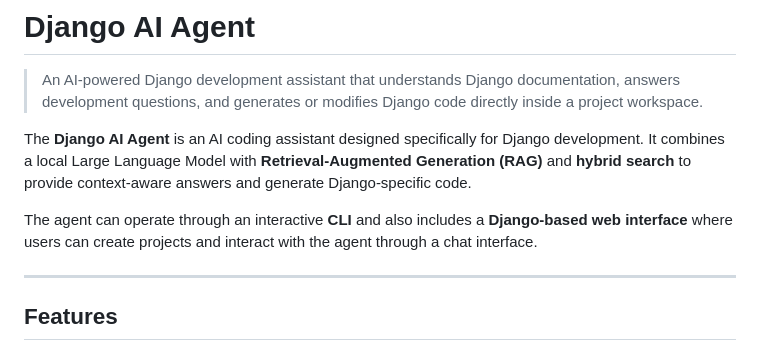
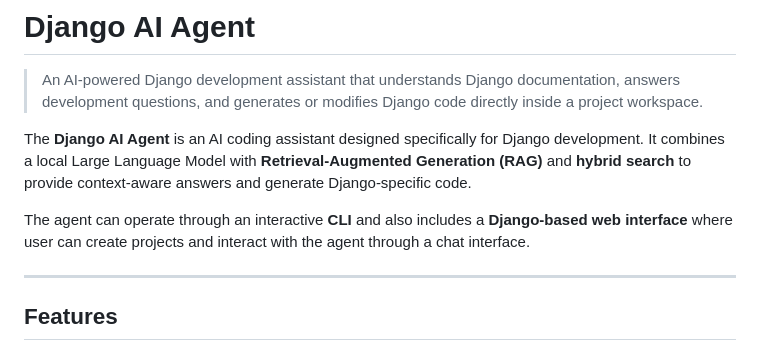
Before and after one commit to Vivek-Venugopal-Gits/Django-AI-Agent, a Markdown page: README.md, the part around the change. GitHub-like rendering.

```diff
--- a/README.md
+++ b/README.md
@@ -4,7 +4,7 @@
 
 The **Django AI Agent** is an AI coding assistant designed specifically for Django development. It combines a local Large Language Model with **Retrieval-Augmented Generation (RAG)** and **hybrid search** to provide context-aware answers and generate Django-specific code.
 
-The agent can operate through an interactive **CLI** and also includes a **Django-based web interface** where users can create projects and interact with the agent through a chat interface.
+The agent can operate through an interactive **CLI** and also includes a **Django-based web interface** where user can create projects and interact with the agent through a chat interface.
 
 ---
 
```
